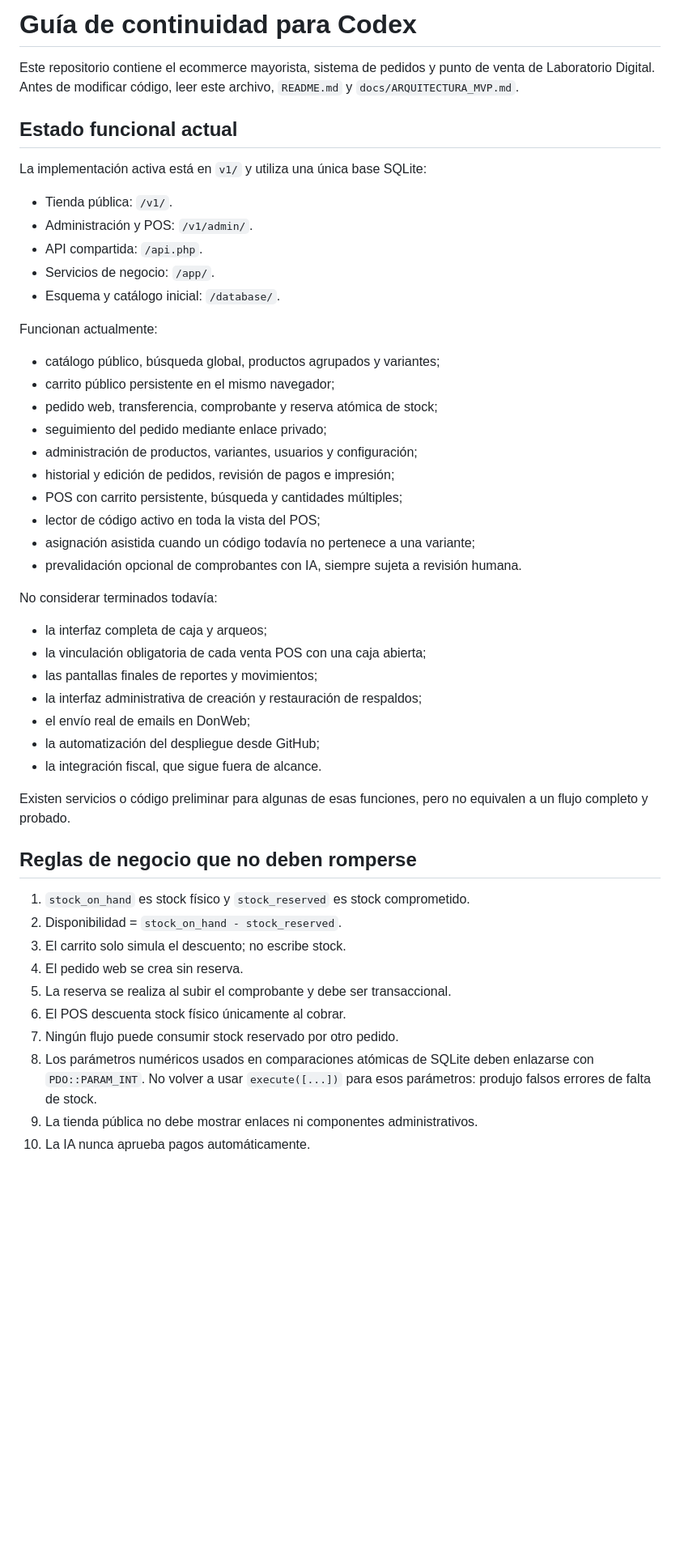
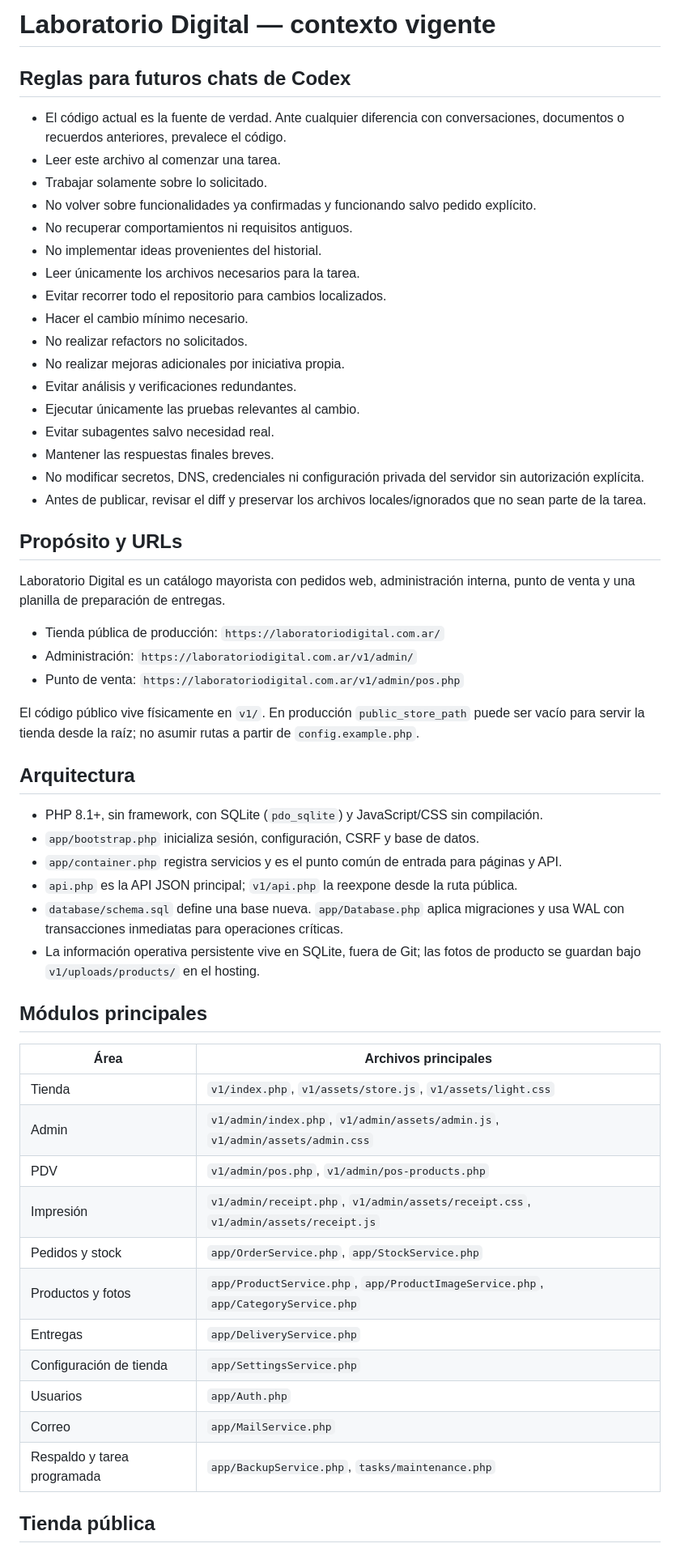
Before and after one commit to SNebozuk/laboratorio-digital-tienda-pos, a Markdown page: AGENTS.md, the part around one of its changes. Shown at 81% size. Drawn GitHub-style; blank space fills up the shorter version.

Commit message:
Actualizar contexto vigente de Codex

```diff
--- a/AGENTS.md
+++ b/AGENTS.md
@@ -1,57 +1,59 @@
-# Guía de continuidad para Codex
+# Laboratorio Digital — contexto vigente
 
-Este repositorio contiene el ecommerce mayorista, sistema de pedidos y punto de
-venta de Laboratorio Digital. Antes de modificar código, leer este archivo,
-`README.md` y `docs/ARQUITECTURA_MVP.md`.
+## Reglas para futuros chats de Codex
 
-## Estado funcional actual
+- El código actual es la fuente de verdad. Ante cualquier diferencia con conversaciones, documentos o recuerdos anteriores, prevalece el código.
+- Leer este archivo al comenzar una tarea.
+- Trabajar solamente sobre lo solicitado.
+- No volver sobre funcionalidades ya confirmadas y funcionando salvo pedido explícito.
+- No recuperar comportamientos ni requisitos antiguos.
+- No implementar ideas provenientes del historial.
+- Leer únicamente los archivos necesarios para la tarea.
+- Evitar recorrer todo el repositorio para cambios localizados.
+- Hacer el cambio mínimo necesario.
+- No realizar refactors no solicitados.
+- No realizar mejoras adicionales por iniciativa propia.
+- Evitar análisis y verificaciones redundantes.
+- Ejecutar únicamente las pruebas relevantes al cambio.
+- Evitar subagentes salvo necesidad real.
+- Mantener las respuestas finales breves.
+- No modificar secretos, DNS, credenciales ni configuración privada del servidor sin autorización explícita.
+- Antes de publicar, revisar el diff y preservar los archivos locales/ignorados que no sean parte de la tarea.
 
-La implementación activa está en `v1/` y utiliza una única base SQLite:
+## Propósito y URLs
 
-- Tienda pública: `/v1/`.
-- Administración y POS: `/v1/admin/`.
-- API compartida: `/api.php`.
-- Servicios de negocio: `/app/`.
-- Esquema y catálogo inicial: `/database/`.
+Laboratorio Digital es un catálogo mayorista con pedidos web, administración interna, punto de venta y una planilla de preparación de entregas.
 
-Funcionan actualmente:
+- Tienda pública de producción: `https://laboratoriodigital.com.ar/`
+- Administración: `https://laboratoriodigital.com.ar/v1/admin/`
+- Punto de venta: `https://laboratoriodigital.com.ar/v1/admin/pos.php`
 
-- catálogo público, búsqueda global, productos agrupados y variantes;
-- carrito público persistente en el mismo navegador;
-- pedido web, transferencia, comprobante y reserva atómica de stock;
-- seguimiento del pedido mediante enlace privado;
-- administración de productos, variantes, usuarios y configuración;
-- historial y edición de pedidos, revisión de pagos e impresión;
-- POS con carrito persistente, búsqueda y cantidades múltiples;
-- lector de código activo en toda la vista del POS;
-- asignación asistida cuando un código todavía no pertenece a una variante;
-- prevalidación opcional de comprobantes con IA, siempre sujeta a revisión humana.
+El código público vive físicamente en `v1/`. En producción `public_store_path` puede ser vacío para servir la tienda desde la raíz; no asumir rutas a partir de `config.example.php`.
 
-No considerar terminados todavía:
+## Arquitectura
 
-- la interfaz completa de caja y arqueos;
-- la vinculación obligatoria de cada venta POS con una caja abierta;
-- las pantallas finales de reportes y movimientos;
-- la interfaz administrativa de creación y restauración de respaldos;
-- el envío real de emails en DonWeb;
-- la automatización del despliegue desde GitHub;
-- la integración fiscal, que sigue fuera de alcance.
+- PHP 8.1+, sin framework, con SQLite (`pdo_sqlite`) y JavaScript/CSS sin compilación.
+- `app/bootstrap.php` inicializa sesión, configuración, CSRF y base de datos.
+- `app/container.php` registra servicios y es el punto común de entrada para páginas y API.
+- `api.php` es la API JSON principal; `v1/api.php` la reexpone desde la ruta pública.
+- `database/schema.sql` define una base nueva. `app/Database.php` aplica migraciones y usa WAL con transacciones inmediatas para operaciones críticas.
+- La información operativa persistente vive en SQLite, fuera de Git; las fotos de producto se guardan bajo `v1/uploads/products/` en el hosting.
 
-Existen servicios o código preliminar para algunas de esas funciones, pero no
-equivalen a un flujo completo y probado.
+## Módulos principales
 
-## Reglas de negocio que no deben romperse
+| Área | Archivos principales |
+| --- | --- |
+| Tienda | `v1/index.php`, `v1/assets/store.js`, `v1/assets/light.css` |
+| Admin | `v1/admin/index.php`, `v1/admin/assets/admin.js`, `v1/admin/assets/admin.css` |
+| PDV | `v1/admin/pos.php`, `v1/admin/pos-products.php` |
+| Impresión | `v1/admin/receipt.php`, `v1/admin/assets/receipt.css`, `v1/admin/assets/receipt.js` |
+| Pedidos y stock | `app/OrderService.php`, `app/StockService.php` |
+| Productos y fotos | `app/ProductService.php`, `app/ProductImageService.php`, `app/CategoryService.php` |
+| Entregas | `app/DeliveryService.php` |
+| Configuración de tienda | `app/SettingsService.php` |
+| Usuarios | `app/Auth.php` |
+| Correo | `app/MailService.php` |
+| Respaldo y tarea programada | `app/BackupService.php`, `tasks/maintenance.php` |
 
-1. `stock_on_hand` es stock físico y `stock_reserved` es stock comprometido.
-2. Disponibilidad = `stock_on_hand - stock_reserved`.
-3. El carrito solo simula el descuento; no escribe stock.
-4. El pedido web se crea sin reserva.
-5. La reserva se realiza al subir el comprobante y debe ser transaccional.
-6. El POS descuenta stock físico únicamente al cobrar.
-7. Ningún flujo puede consumir stock reservado por otro pedido.
-8. Los parámetros numéricos usados en comparaciones atómicas de SQLite deben
-   enlazarse con `PDO::PARAM_INT`. No volver a usar `execute([...])` para esos
-   parámetros: produjo falsos errores de falta de stock.
-9. La tienda pública no debe mostrar enlaces ni componentes administrativos.
-10. La IA nunca aprueba pagos automáticamente.
+## Tienda pública
 
```
Also changed, not shown: other parts of AGENTS.md (+59 -39 lines).
